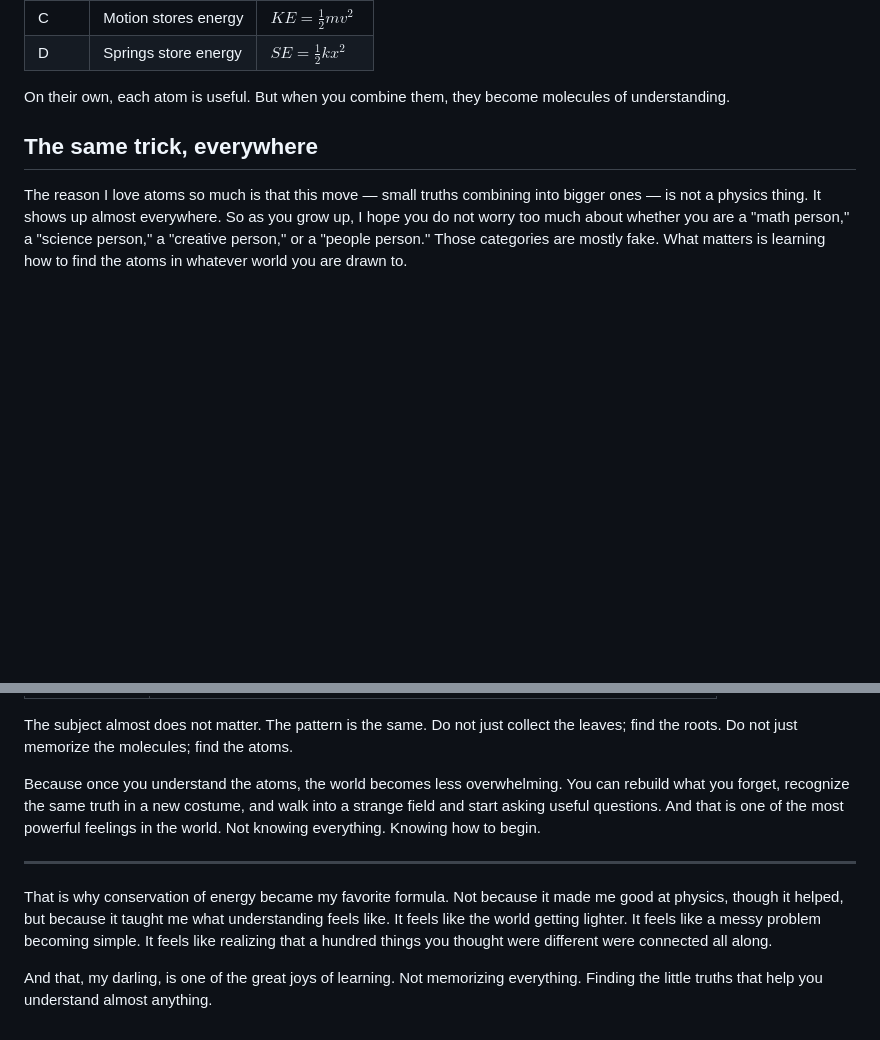
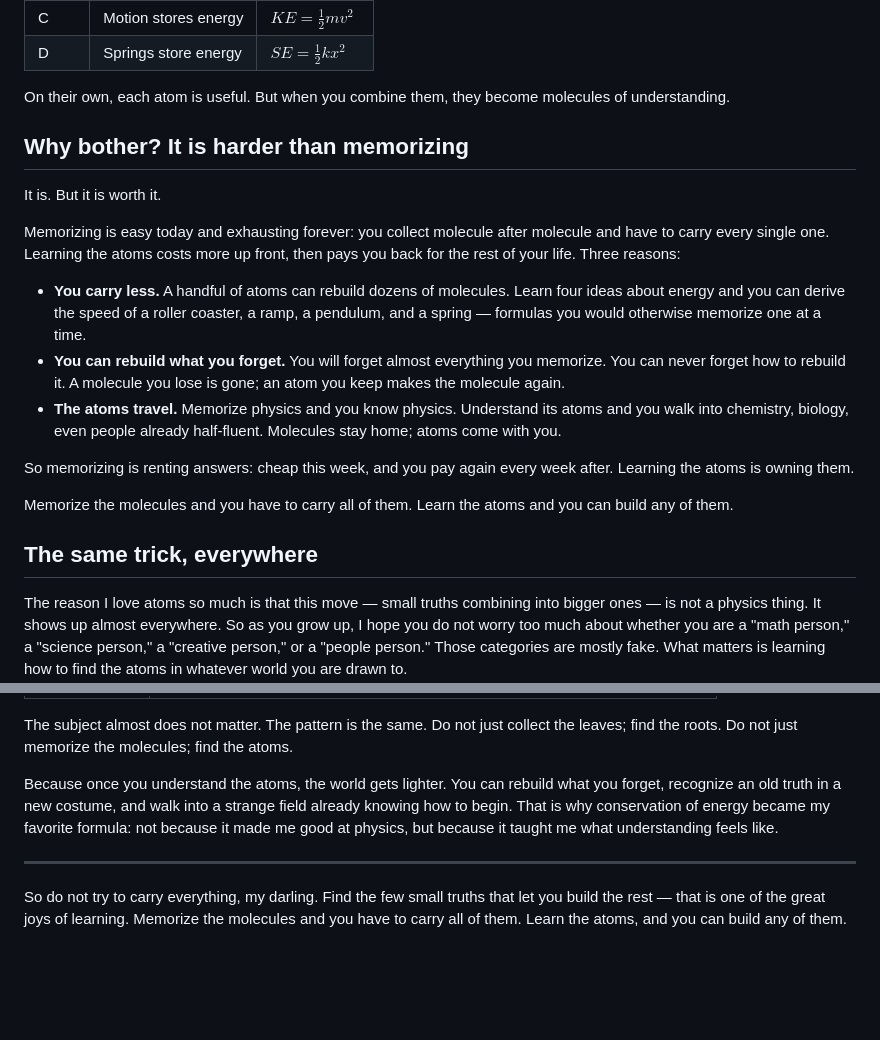
Before and after one commit to bnchrch/writing, a Markdown page: content/on-atoms-and-knowledge/index.md, 2 parts joined by grey strips. Rendered like a GitHub page; blank space fills up the shorter version.

```diff
--- a/content/on-atoms-and-knowledge/index.md
+++ b/content/on-atoms-and-knowledge/index.md
@@ -49,6 +49,20 @@ In physics, a few atoms might be:
 | D | Springs store energy | $SE = \tfrac{1}{2}kx^2$ |
 
 On their own, each atom is useful. But when you combine them, they become molecules of understanding.
+
+## Why bother? It is harder than memorizing
+
+It is. But it is worth it.
+
+Memorizing is easy today and exhausting forever: you collect molecule after molecule and have to carry every single one. Learning the atoms costs more up front, then pays you back for the rest of your life. Three reasons:
+
+- **You carry less.** A handful of atoms can rebuild dozens of molecules. Learn four ideas about energy and you can derive the speed of a roller coaster, a ramp, a pendulum, and a spring — formulas you would otherwise memorize one at a time.
+- **You can rebuild what you forget.** You will forget almost everything you memorize. You can never forget how to rebuild it. A molecule you lose is gone; an atom you keep makes the molecule again.
+- **The atoms travel.** Memorize physics and you know physics. Understand its atoms and you walk into chemistry, biology, even people already half-fluent. Molecules stay home; atoms come with you.
+
+So memorizing is renting answers: cheap this week, and you pay again every week after. Learning the atoms is owning them.
+
+Memorize the molecules and you have to carry all of them. Learn the atoms and you can build any of them.
 
 ## The same trick, everywhere
 
@@ -345,10 +338,8 @@ Whatever you love, look for the atoms.
 
 The subject almost does not matter. The pattern is the same. Do not just collect the leaves; find the roots. Do not just memorize the molecules; find the atoms.
 
-Because once you understand the atoms, the world becomes less overwhelming. You can rebuild what you forget, recognize the same truth in a new costume, and walk into a strange field and start asking useful questions. And that is one of the most powerful feelings in the world. Not knowing everything. Knowing how to begin.
+Because once you understand the atoms, the world gets lighter. You can rebuild what you forget, recognize an old truth in a new costume, and walk into a strange field already knowing how to begin. That is why conservation of energy became my favorite formula: not because it made me good at physics, but because it taught me what understanding feels like.
 
 * * *
 
-That is why conservation of energy became my favorite formula. Not because it made me good at physics, though it helped, but because it taught me what understanding feels like. It feels like the world getting lighter. It feels like a messy problem becoming simple. It feels like realizing that a hundred things you thought were different were connected all along.
-
-And that, my darling, is one of the great joys of learning. Not memorizing everything. Finding the little truths that help you understand almost anything.
+So do not try to carry everything, my darling. Find the few small truths that let you build the rest — that is one of the great joys of learning. Memorize the molecules and you have to carry all of them. Learn the atoms, and you can build any of them.
```
Also changed, not shown: other parts of content/on-atoms-and-knowledge/index.md (+4 -25 lines).
